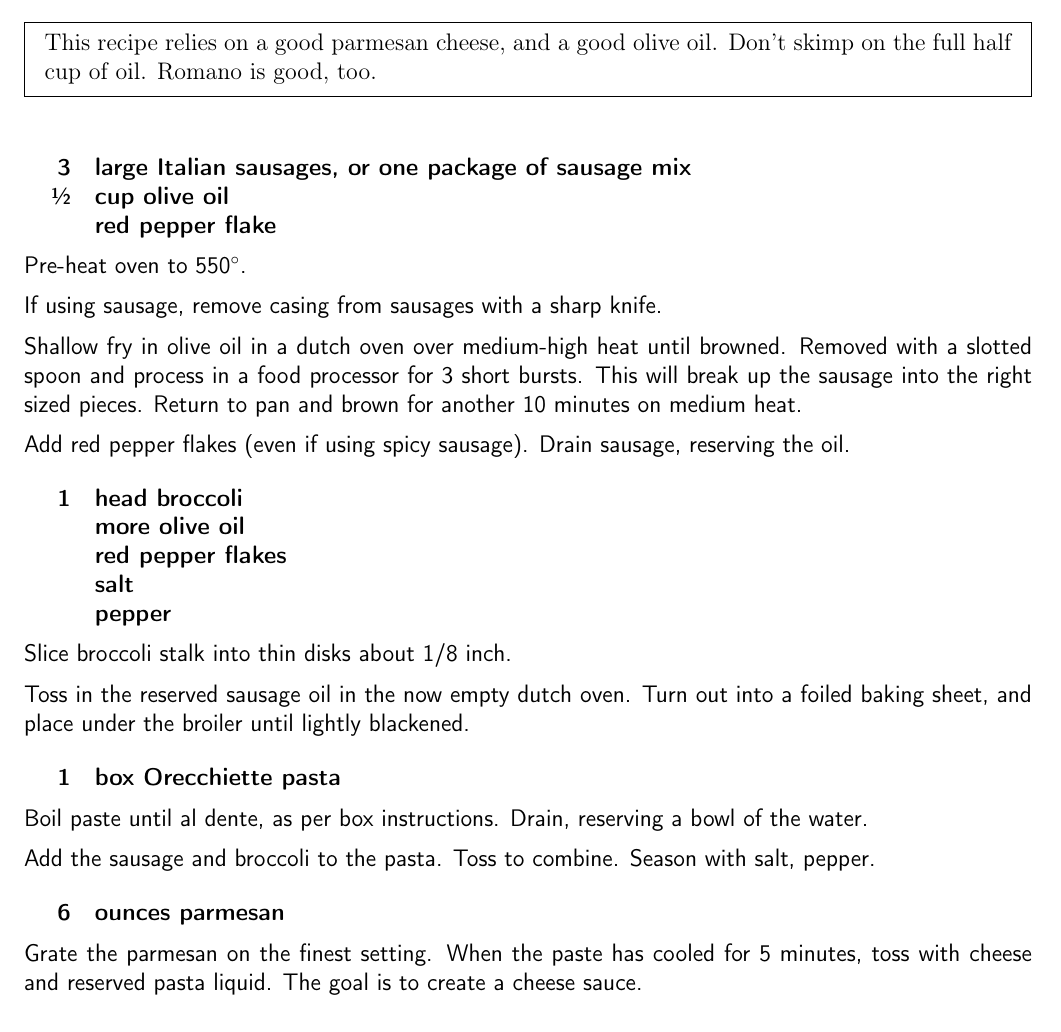
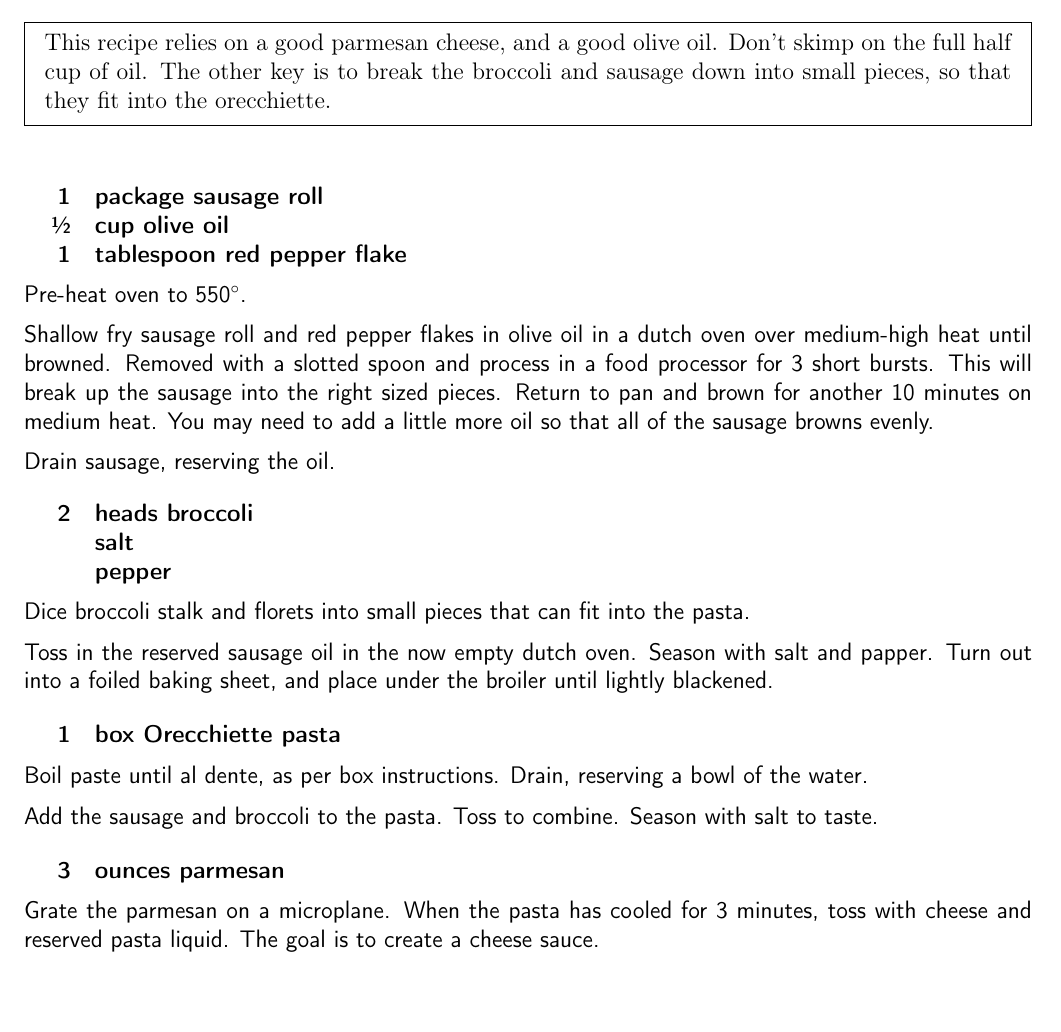
Before and after one commit to chase-seibert/cookbook, a LaTeX thesis (Cookbook.tex, which reads orecchiette.tex): part of page 18 of 53, cut so that both start at the same text, the shorter picture padded with empty space. Compiled offline with pdfLaTeX.

Commit message:
Update orecchiette.tex

```diff
--- a/orecchiette.tex
+++ b/orecchiette.tex
@@ -3,39 +3,36 @@
 
 \pre{
     This recipe relies on a good parmesan cheese, and a good olive oil. Don't
-    skimp on the full half cup of oil. Romano is good, too.
+    skimp on the full half cup of oil. The other key is to break the broccoli and
+    sausage down into small pieces, so that they fit into the orecchiette.
 }
 
 \ingredients{
-               3 & large Italian sausages, or one package of sausage mix \\
+               1 & package sausage roll \\
     \sfrac{1}{2} & cup olive oil \\
-                 & red pepper flake \\
+               1 & tablespoon red pepper flake \\
 }
 
 Pre-heat oven to 550\degree{}.
 
-If using sausage, remove casing from sausages with a sharp knife.
-
-Shallow fry in olive oil in a dutch oven over medium-high heat until
+Shallow fry sausage roll and red pepper flakes in olive oil in a dutch oven over medium-high heat until
 browned. Removed with a slotted spoon and process in a food processor for 3
 short bursts. This will break up the sausage into the right sized pieces.
-Return to pan and brown for another 10 minutes on medium heat.
+Return to pan and brown for another 10 minutes on medium heat. You may need to add a
+little more oil so that all of the sausage browns evenly.
 
-Add red pepper flakes (even if using spicy sausage).
 Drain sausage, reserving the oil.
 
 \ingredients{
-    1 & head broccoli \\
-      & more olive oil \\
-      & red pepper flakes \\
+    2 & heads broccoli \\
       & salt \\
       & pepper \\
 }
 
-Slice broccoli stalk into thin disks about 1/8 inch.
+Dice broccoli stalk and florets into small pieces that can fit into the pasta.
 
-Toss in the reserved sausage oil in the now empty dutch oven. Turn out into a
-foiled baking sheet, and place under the broiler until lightly blackened.
+Toss in the reserved sausage oil in the now empty dutch oven. Season with salt and papper.
+Turn out into a foiled baking sheet, and place under the broiler until lightly blackened.
 
 \ingredients{
     1 & box Orecchiette pasta \\
@@ -45,13 +42,13 @@ Boil paste until al dente, as per box instructions. Drain, reserving a bowl
 of the water.
 
 Add the sausage and broccoli to the pasta. Toss to combine.
-Season with salt, pepper.
+Season with salt to taste.
 
 \ingredients{
-    6 & ounces parmesan \\
+    3 & ounces parmesan \\
 }
 
-Grate the parmesan on the finest setting. When the paste has cooled for 5
+Grate the parmesan on a microplane. When the pasta has cooled for 3
 minutes, toss with cheese and reserved pasta liquid. The goal is to create a
 cheese sauce.
 
```
